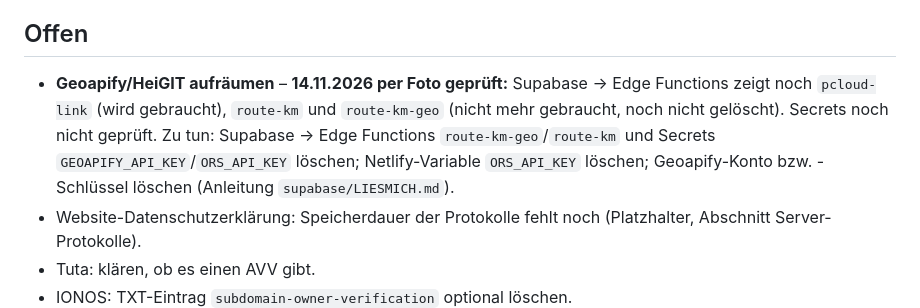
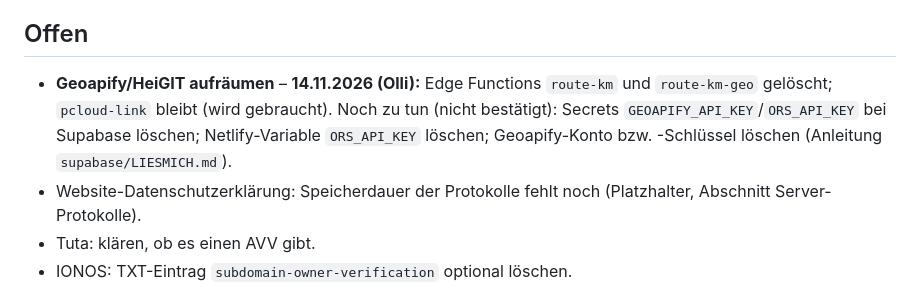
Before and after one commit to Kennsten/leistungsnachweis-app, a Markdown page: STAND.md, the part around the change. GitHub-like rendering.

Commit message:
STAND.md: route-km und route-km-geo von Olli gelöscht (14.11.2026) [skip netlify]
Co-Authored-By: Claude Opus 5.5 <noreply@anthropic.com>
Claude-Session: https://claude.ai/code/session_01UWugTsbuHHuZMg7nnKk7kB

```diff
--- a/STAND.md
+++ b/STAND.md
@@ -98,11 +98,10 @@ Neueste Einträge oben in den jeweiligen Abschnitt, immer mit Datum.
   Ollis „Ja“ entfernt werden.
 
 ## Offen
-- **Geoapify/HeiGIT aufräumen** – **14.11.2026 per Foto geprüft:** Supabase → Edge Functions zeigt noch
-  `pcloud-link` (wird gebraucht), `route-km` und `route-km-geo` (nicht mehr gebraucht, noch nicht gelöscht).
-  Secrets noch nicht geprüft. Zu tun: Supabase → Edge Functions
-  `route-km-geo`/`route-km` und Secrets `GEOAPIFY_API_KEY`/`ORS_API_KEY` löschen; Netlify-Variable
-  `ORS_API_KEY` löschen; Geoapify-Konto bzw. -Schlüssel löschen (Anleitung `supabase/LIESMICH.md`).
+- **Geoapify/HeiGIT aufräumen** – **14.11.2026 (Olli):** Edge Functions `route-km` und `route-km-geo`
+  gelöscht; `pcloud-link` bleibt (wird gebraucht). Noch zu tun (nicht bestätigt): Secrets
+  `GEOAPIFY_API_KEY`/`ORS_API_KEY` bei Supabase löschen; Netlify-Variable `ORS_API_KEY` löschen;
+  Geoapify-Konto bzw. -Schlüssel löschen (Anleitung `supabase/LIESMICH.md`).
 - Website-Datenschutzerklärung: Speicherdauer der Protokolle fehlt noch (Platzhalter, Abschnitt Server-Protokolle).
 - Tuta: klären, ob es einen AVV gibt.
 - IONOS: TXT-Eintrag `subdomain-owner-verification` optional löschen.
```
